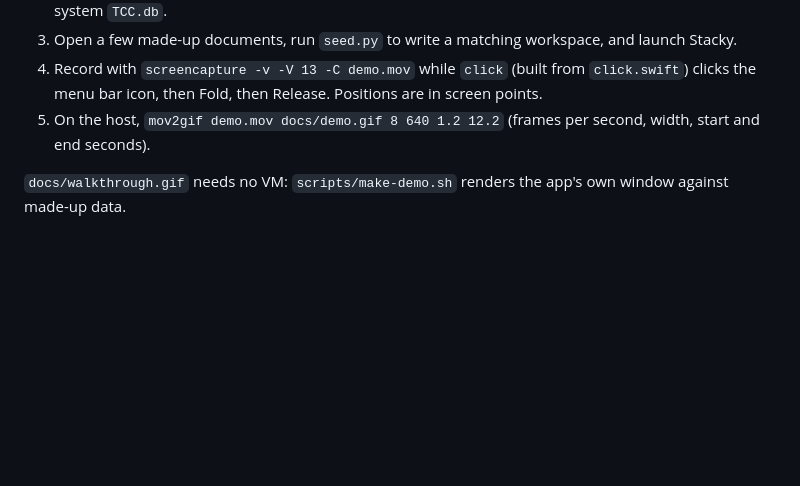
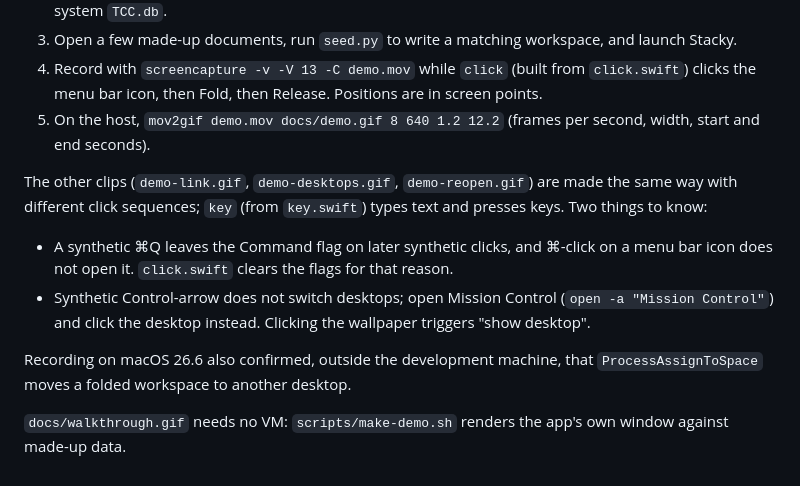
Before and after one commit to HinaShirosaki/Stacky, a Markdown page: docs/INTERNALS.md, the part around the change. Rendered like a GitHub page; blank space fills up the shorter version.

```diff
--- a/docs/INTERNALS.md
+++ b/docs/INTERNALS.md
@@ -109,4 +109,10 @@ Checked on macOS 27.2 (26B123) against a test window owned by another process:
 4. Record with `screencapture -v -V 13 -C demo.mov` while `click` (built from `click.swift`) clicks the menu bar icon, then Fold, then Release. Positions are in screen points.
 5. On the host, `mov2gif demo.mov docs/demo.gif 8 640 1.2 12.2` (frames per second, width, start and end seconds).
 
+The other clips (`demo-link.gif`, `demo-desktops.gif`, `demo-reopen.gif`) are made the same way with different click sequences; `key` (from `key.swift`) types text and presses keys. Two things to know:
+- A synthetic ⌘Q leaves the Command flag on later synthetic clicks, and ⌘-click on a menu bar icon does not open it. `click.swift` clears the flags for that reason.
+- Synthetic Control-arrow does not switch desktops; open Mission Control (`open -a "Mission Control"`) and click the desktop instead. Clicking the wallpaper triggers "show desktop".
+
+Recording on macOS 26.6 also confirmed, outside the development machine, that `ProcessAssignToSpace` moves a folded workspace to another desktop.
+
 `docs/walkthrough.gif` needs no VM: `scripts/make-demo.sh` renders the app's own window against made-up data.
```
Also changed, not shown: README.md (+16 -0 lines), docs/demo-link.gif (added), docs/demo-reopen.gif (added), 5 other files.
